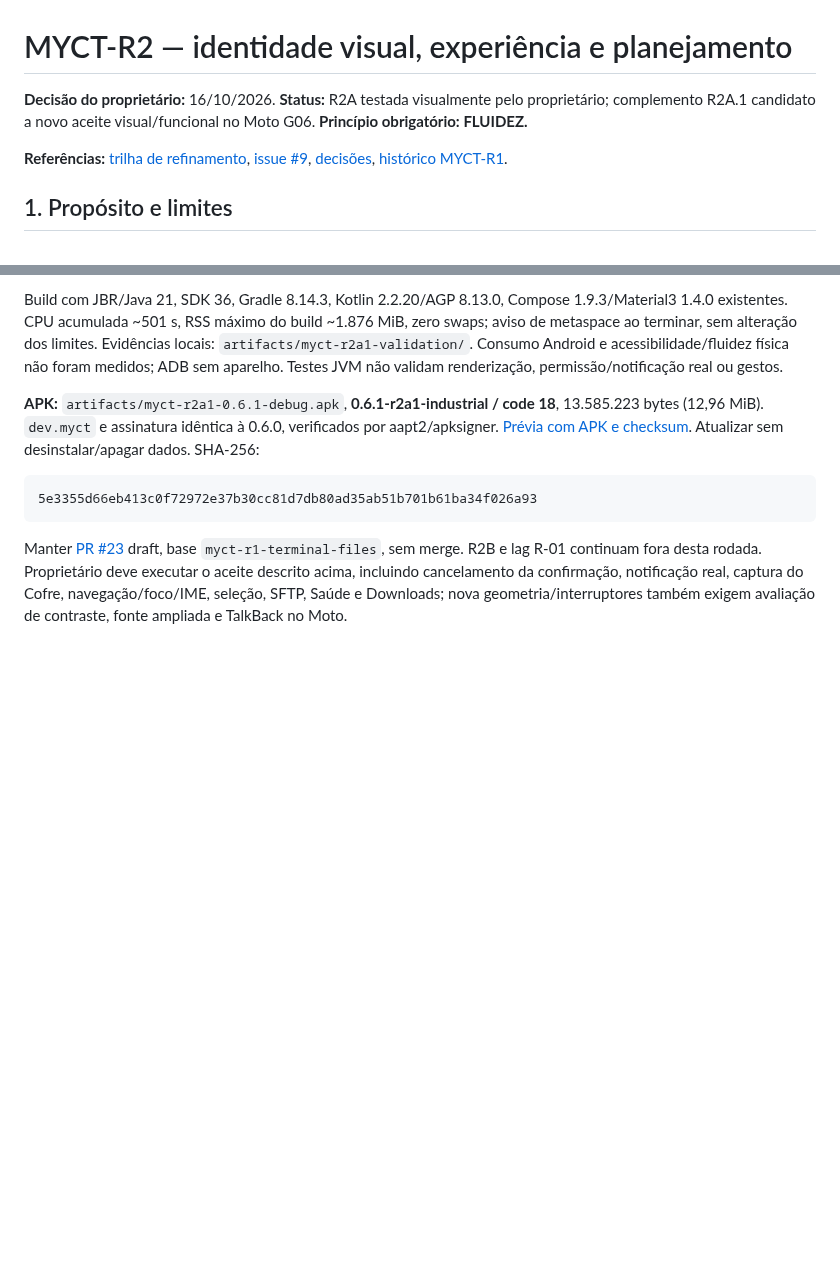
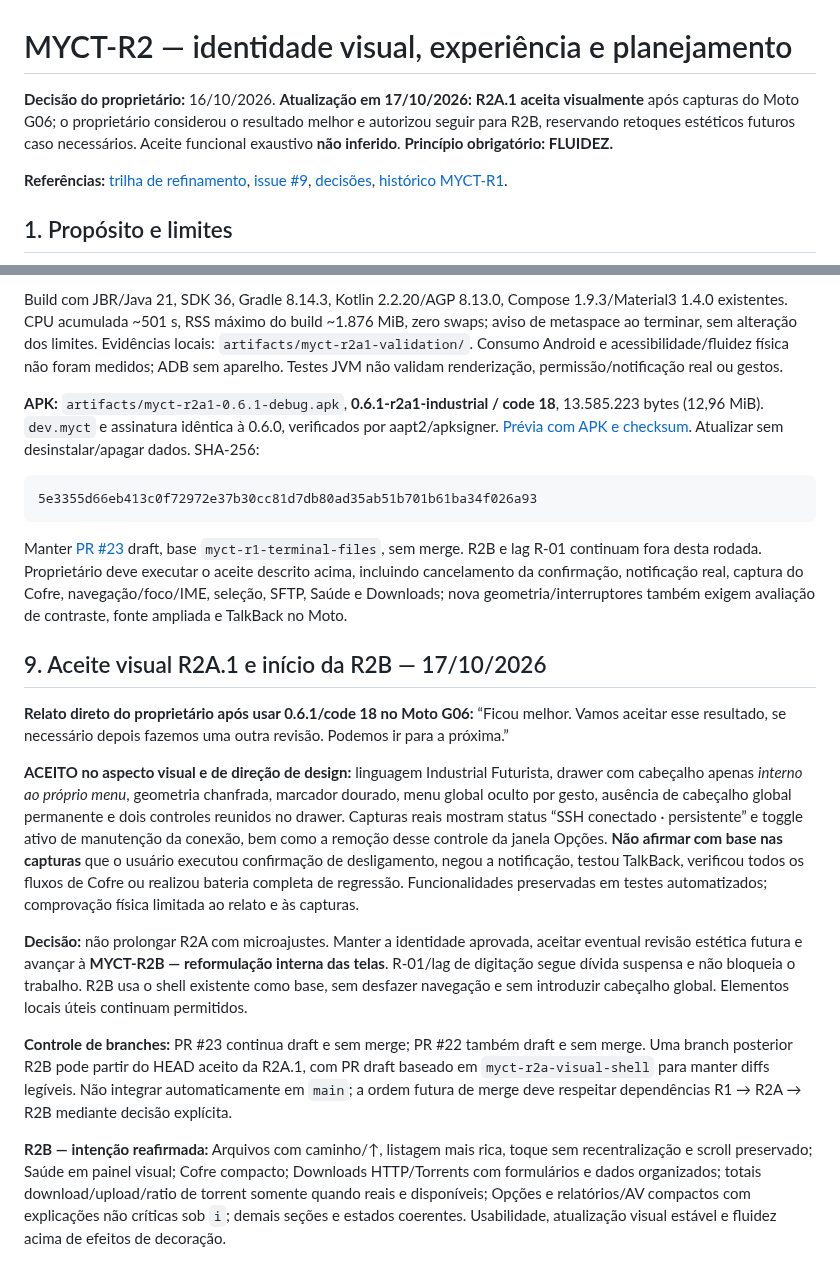
Before and after one commit to Samuel-Francisco-AS/My-CT, a Markdown page: docs/MYCT-R2-IDENTIDADE-VISUAL-E-PLANEJAMENTO.md, 2 parts joined by grey strips. Drawn GitHub-style; blank space fills up the shorter version.

Commit message:
docs(myct-r2a): registrar aceite visual no Moto e liberar R2B

````diff
--- a/docs/MYCT-R2-IDENTIDADE-VISUAL-E-PLANEJAMENTO.md
+++ b/docs/MYCT-R2-IDENTIDADE-VISUAL-E-PLANEJAMENTO.md
@@ -1,6 +1,6 @@
 # MYCT-R2 — identidade visual, experiência e planejamento
 
-**Decisão do proprietário:** 16/10/2026. **Status:** R2A testada visualmente pelo proprietário; complemento R2A.1 candidato a novo aceite visual/funcional no Moto G06. **Princípio obrigatório: FLUIDEZ.**
+**Decisão do proprietário:** 16/10/2026. **Atualização em 17/10/2026:** **R2A.1 aceita visualmente** após capturas do Moto G06; o proprietário considerou o resultado melhor e autorizou seguir para R2B, reservando retoques estéticos futuros caso necessários. Aceite funcional exaustivo **não inferido**. **Princípio obrigatório: FLUIDEZ.**
 
 **Referências:** [trilha de refinamento](09-TRILHA-REFINAMENTO-ANDROID.md), [issue #9](https://github.com/Samuel-Francisco-AS/My-CT/issues/9), [decisões](05-DECISOES-E-QUESTOES.md), [histórico MYCT-R1](MYCT-R1-TERMINAL-FILES.md).
 
@@ -159,3 +159,16 @@ Build com JBR/Java 21, SDK 36, Gradle 8.14.3, Kotlin 2.2.20/AGP 8.13.0, Compose
 ```
 
 Manter [PR #23](https://github.com/Samuel-Francisco-AS/My-CT/pull/23) draft, base `myct-r1-terminal-files`, sem merge. R2B e lag R-01 continuam fora desta rodada. Proprietário deve executar o aceite descrito acima, incluindo cancelamento da confirmação, notificação real, captura do Cofre, navegação/foco/IME, seleção, SFTP, Saúde e Downloads; nova geometria/interruptores também exigem avaliação de contraste, fonte ampliada e TalkBack no Moto.
+
+
+## 9. Aceite visual R2A.1 e início da R2B — 17/10/2026
+
+**Relato direto do proprietário após usar 0.6.1/code 18 no Moto G06:** “Ficou melhor. Vamos aceitar esse resultado, se necessário depois fazemos uma outra revisão. Podemos ir para a próxima.”
+
+**ACEITO no aspecto visual e de direção de design:** linguagem Industrial Futurista, drawer com cabeçalho apenas *interno ao próprio menu*, geometria chanfrada, marcador dourado, menu global oculto por gesto, ausência de cabeçalho global permanente e dois controles reunidos no drawer. Capturas reais mostram status “SSH conectado · persistente” e toggle ativo de manutenção da conexão, bem como a remoção desse controle da janela Opções. **Não afirmar com base nas capturas** que o usuário executou confirmação de desligamento, negou a notificação, testou TalkBack, verificou todos os fluxos de Cofre ou realizou bateria completa de regressão. Funcionalidades preservadas em testes automatizados; comprovação física limitada ao relato e às capturas.
+
+**Decisão:** não prolongar R2A com microajustes. Manter a identidade aprovada, aceitar eventual revisão estética futura e avançar à **MYCT-R2B — reformulação interna das telas**. R-01/lag de digitação segue dívida suspensa e não bloqueia o trabalho. R2B usa o shell existente como base, sem desfazer navegação e sem introduzir cabeçalho global. Elementos locais úteis continuam permitidos.
+
+**Controle de branches:** PR #23 continua draft e sem merge; PR #22 também draft e sem merge. Uma branch posterior R2B pode partir do HEAD aceito da R2A.1, com PR draft baseado em `myct-r2a-visual-shell` para manter diffs legíveis. Não integrar automaticamente em `main`; a ordem futura de merge deve respeitar dependências R1 → R2A → R2B mediante decisão explícita.
+
+**R2B — intenção reafirmada:** Arquivos com caminho/↑, listagem mais rica, toque sem recentralização e scroll preservado; Saúde em painel visual; Cofre compacto; Downloads HTTP/Torrents com formulários e dados organizados; totais download/upload/ratio de torrent somente quando reais e disponíveis; Opções e relatórios/AV compactos com explicações não críticas sob `i`; demais seções e estados coerentes. Usabilidade, atualização visual estável e fluidez acima de efeitos de decoração.
````
